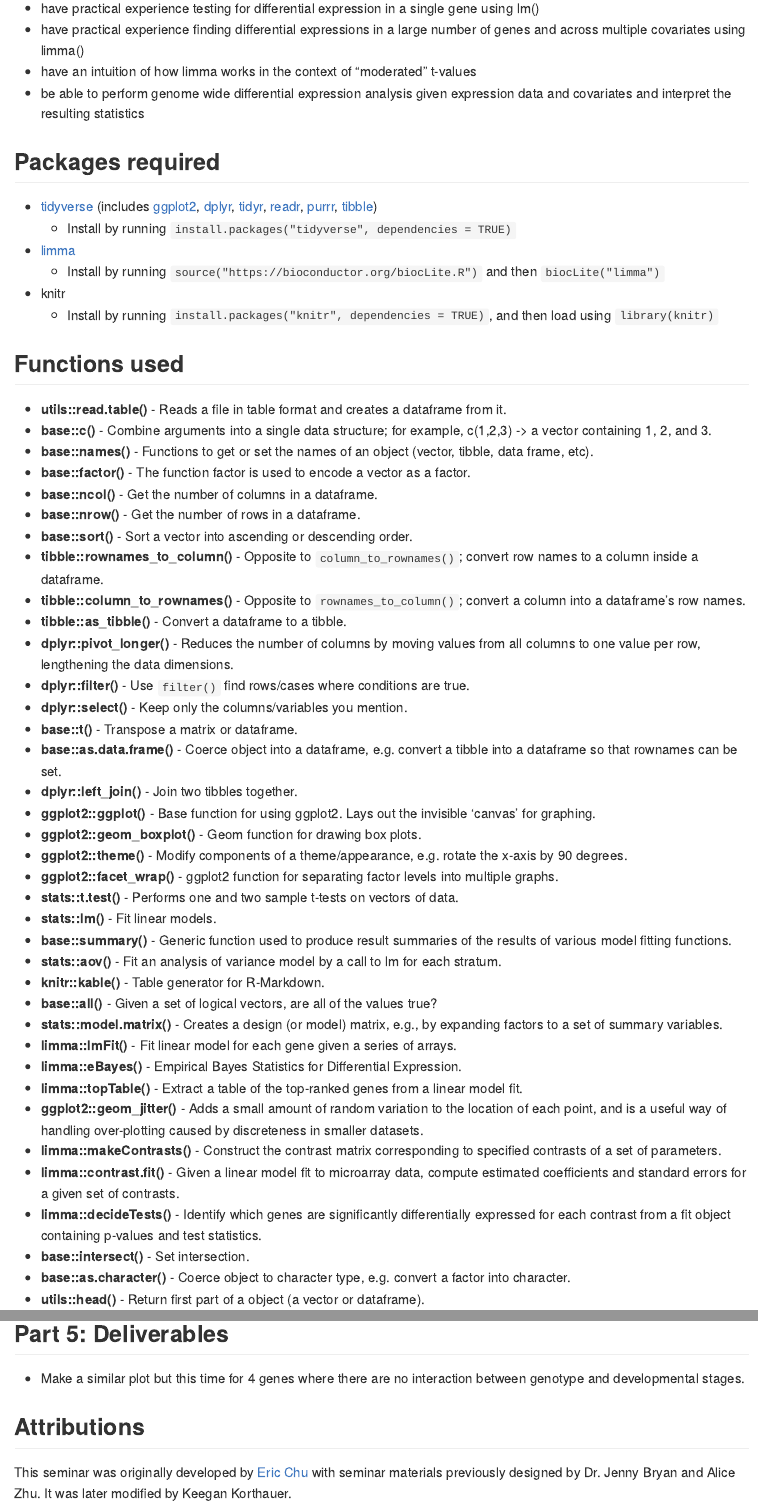
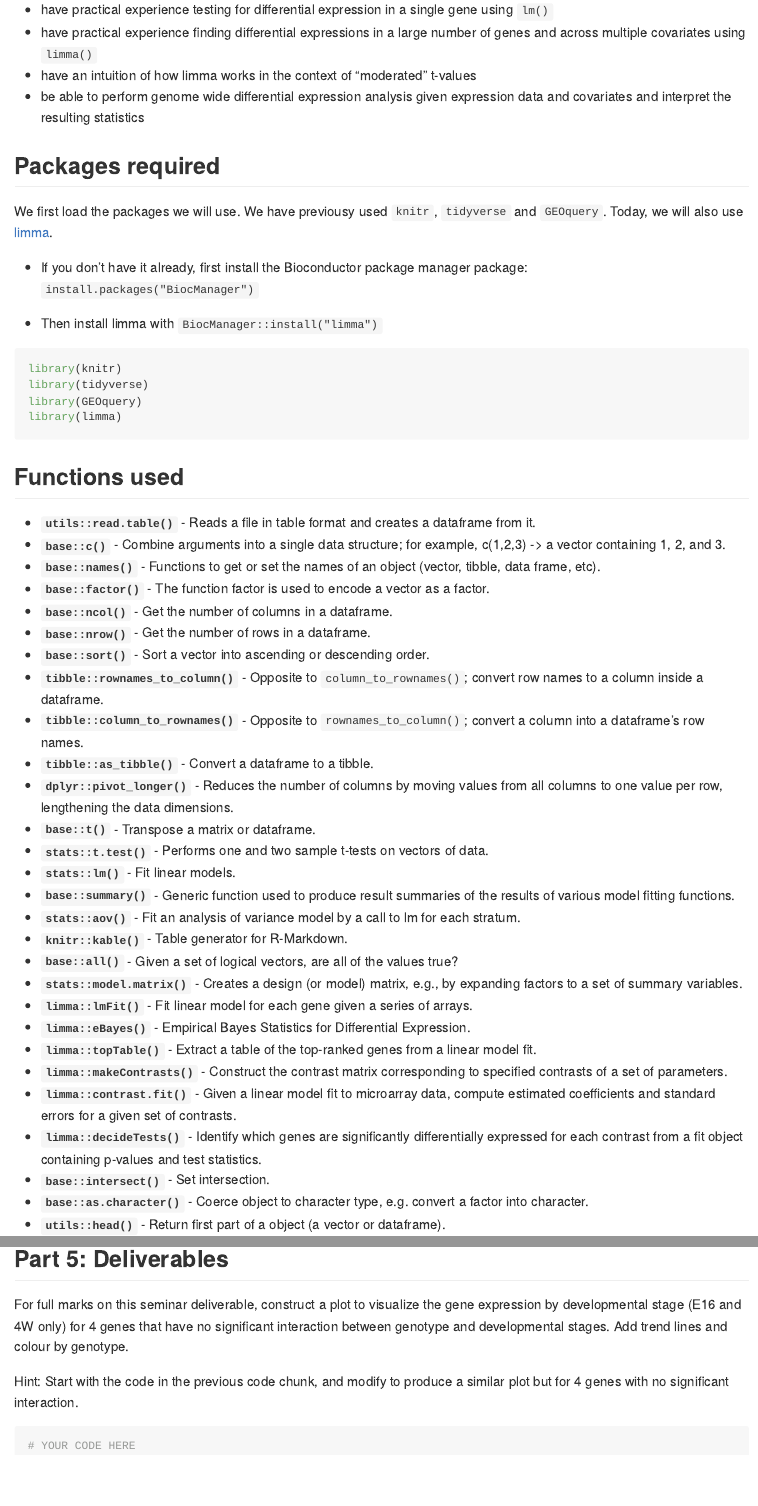
Before and after one commit to STAT540-UBC/seminar-05, an R Markdown document (sm5_differential_expression_analysis.Rmd): the page in a window 1100 px wide, from 340 px down before the commit and from 480 px down after it, so that both start at the same text, and a second part further down, joined at a grey line. Rendered offline with R 4.5, knitr and Pandoc, with nearby package versions; some code elsewhere in the file could not run offline; long lines of code are wrapped.

Commit message:
make deliverable clearer; small edits throughout

````diff
--- a/sm5_differential_expression_analysis.Rmd
+++ b/sm5_differential_expression_analysis.Rmd
@@ -18,59 +15,57 @@ By the end of this seminar, you should
 * have a clear understanding of what differential expression is and how it can be tested
 * have practical experience browsing and manipulating real gene expression data
 * have practical experience plotting expression changes as a trajectory using ggplot2
-* have practical experience testing for differential expression in a single gene using lm()
-* have practical experience finding differential expressions in a large number of genes and across multiple covariates using limma()
-* have an intuition of how limma works in the context of “moderated” t-values
+* have practical experience testing for differential expression in a single gene using `lm()`
+* have practical experience finding differential expressions in a large number of genes and across multiple covariates using `limma()`
+* have an intuition of how limma works in the context of "moderated" t-values
 * be able to perform genome wide differential expression analysis given expression data and covariates and interpret the resulting statistics
 
 ## Packages required
 
-* [tidyverse](http://tidyverse.tidyverse.org/) (includes [ggplot2](http://ggplot2.tidyverse.org/), [dplyr](http://dplyr.tidyverse.org/), [tidyr](http://tidyr.tidyverse.org/), [readr](http://readr.tidyverse.org/), [purrr](http://purrr.tidyverse.org/), [tibble](http://tibble.tidyverse.org/))
-    * Install by running `install.packages("tidyverse", dependencies = TRUE)`
-* [limma](http://bioconductor.org/packages/release/bioc/html/limma.html)
-    * Install by running `source("https://bioconductor.org/biocLite.R")` and then `biocLite("limma")`
-* knitr
-    * Install by running `install.packages("knitr", dependencies = TRUE)`, and then load using `library(knitr)`
+We first load the packages we will use. We have previousy used `knitr`, `tidyverse` and `GEOquery`. Today, we will also use [limma](http://bioconductor.org/packages/release/bioc/html/limma.html).
+
+* If you don't have it already, first install the Bioconductor package manager package: `install.packages("BiocManager")`
+
+* Then install limma with `BiocManager::install("limma")`
+
+```{r load, echo=TRUE, results='hide', message=FALSE, warning=FALSE}
+library(knitr)
+library(tidyverse)
+library(GEOquery)
+library(limma)
+```
+
 
 ## Functions used
 
-* **utils::read.table()** - Reads a file in table format and creates a dataframe from it.
-* **base::c()** - Combine arguments into a single data structure; for example, c(1,2,3) -> a vector containing 1, 2, and 3.
-* **base::names()** - Functions to get or set the names of an object (vector, tibble, data frame, etc).
-* **base::factor()** - The function factor is used to encode a vector as a factor.
-* **base::ncol()** - Get the number of columns in a dataframe.
-* **base::nrow()** - Get the number of rows in a dataframe.
-* **base::sort()** - Sort a vector into ascending or descending order.
-* **tibble::rownames_to_column()** - Opposite to `column_to_rownames()`; convert row names to a column inside a dataframe.
-* **tibble::column_to_rownames()** - Opposite to `rownames_to_column()`; convert a column into a dataframe's row names.
-* **tibble::as_tibble()** - Convert a dataframe to a tibble.
-* **dplyr::pivot_longer()** - Reduces the number of columns by moving values from all columns to one value per row, lengthening the data dimensions.
-* **dplyr::filter()** - Use `filter()` find rows/cases where conditions are true.
-* **dplyr::select()** - Keep only the columns/variables you mention.
-* **base::t()** - Transpose a matrix or dataframe.
-* **base::as.data.frame()** - Coerce object into a dataframe, e.g. convert a tibble into a dataframe so that rownames can be set.
-* **dplyr::left_join()** - Join two tibbles together.
-* **ggplot2::ggplot()** - Base function for using ggplot2. Lays out the invisible 'canvas' for graphing.
-* **ggplot2::geom_boxplot()** - Geom function for drawing box plots.
-* **ggplot2::theme()** - Modify components of a theme/appearance, e.g. rotate the x-axis by 90 degrees.
-* **ggplot2::facet_wrap()** - ggplot2 function for separating factor levels into multiple graphs.
-* **stats::t.test()** - Performs one and two sample t-tests on vectors of data.
-* **stats::lm()** - Fit linear models.
-* **base::summary()** - Generic function used to produce result summaries of the results of various model fitting functions.
-* **stats::aov()** - Fit an analysis of variance model by a call to lm for each stratum.
-* **knitr::kable()** - Table generator for R-Markdown.
-* **base::all()** - Given a set of logical vectors, are all of the values true?
-* **stats::model.matrix()** - Creates a design (or model) matrix, e.g., by expanding factors to a set of summary variables.
-* **limma::lmFit()** - Fit linear model for each gene given a series of arrays.
-* **limma::eBayes()** - Empirical Bayes Statistics for Differential Expression.
-* **limma::topTable()** - Extract a table of the top-ranked genes from a linear model fit.
-* **ggplot2::geom_jitter()** - Adds a small amount of random variation to the location of each point, and is a useful way of handling over-plotting caused by discreteness in smaller datasets.
-* **limma::makeContrasts()** - Construct the contrast matrix corresponding to specified contrasts of a set of parameters.
-* **limma::contrast.fit()** - Given a linear model fit to microarray data, compute estimated coefficients and standard errors for a given set of contrasts.
-* **limma::decideTests()** - Identify which genes are significantly differentially expressed for each contrast from a fit object containing p-values and test statistics.
-* **base::intersect()** - Set intersection.
-* **base::as.character()** - Coerce object to character type, e.g. convert a factor into character.
-* **utils::head()** - Return first part of a object (a vector or dataframe).
+* **`utils::read.table()`** - Reads a file in table format and creates a dataframe from it.
+* **`base::c()`** - Combine arguments into a single data structure; for example, c(1,2,3) -> a vector containing 1, 2, and 3.
+* **`base::names()`** - Functions to get or set the names of an object (vector, tibble, data frame, etc).
+* **`base::factor()`** - The function factor is used to encode a vector as a factor.
+* **`base::ncol()`** - Get the number of columns in a dataframe.
+* **`base::nrow()`** - Get the number of rows in a dataframe.
+* **`base::sort()`** - Sort a vector into ascending or descending order.
+* **`tibble::rownames_to_column()`** - Opposite to `column_to_rownames()`; convert row names to a column inside a dataframe.
+* **`tibble::column_to_rownames()`** - Opposite to `rownames_to_column()`; convert a column into a dataframe's row names.
+* **`tibble::as_tibble()`** - Convert a dataframe to a tibble.
+* **`dplyr::pivot_longer()`** - Reduces the number of columns by moving values from all columns to one value per row, lengthening the data dimensions.
+* **`base::t()`** - Transpose a matrix or dataframe.
+* **`stats::t.test()`** - Performs one and two sample t-tests on vectors of data.
+* **`stats::lm()`** - Fit linear models.
+* **`base::summary()`** - Generic function used to produce result summaries of the results of various model fitting functions.
+* **`stats::aov()`** - Fit an analysis of variance model by a call to lm for each stratum.
+* **`knitr::kable()`** - Table generator for R-Markdown.
+* **`base::all()`** - Given a set of logical vectors, are all of the values true?
+* **`stats::model.matrix()`** - Creates a design (or model) matrix, e.g., by expanding factors to a set of summary variables.
+* **`limma::lmFit()`** - Fit linear model for each gene given a series of arrays.
+* **`limma::eBayes()`** - Empirical Bayes Statistics for Differential Expression.
+* **`limma::topTable()`** - Extract a table of the top-ranked genes from a linear model fit.
+* **`limma::makeContrasts()`** - Construct the contrast matrix corresponding to specified contrasts of a set of parameters.
+* **`limma::contrast.fit()`** - Given a linear model fit to microarray data, compute estimated coefficients and standard errors for a given set of contrasts.
+* **`limma::decideTests()`** - Identify which genes are significantly differentially expressed for each contrast from a fit object containing p-values and test statistics.
+* **`base::intersect()`** - Set intersection.
+* **`base::as.character()`** - Coerce object to character type, e.g. convert a factor into character.
+* **`utils::head()`** - Return first part of a object (a vector or dataframe).
 
 ## Part 1: Introduction
 
@@ -779,8 +775,10 @@ expressionDataForHits %>%
 
 ## Part 5: Deliverables
 
-* Make a similar plot but this time for 4 genes where there are no interaction between genotype and developmental stages.
+For full marks on this seminar deliverable, construct a plot to visualize the gene expression by developmental stage (E16 and 4W only) for 4 genes that have no significant interaction between genotype and developmental stages. Add trend lines and colour by genotype.
 
-## Attributions
+Hint: Start with the code in the previous code chunk, and modify to produce a similar plot but for 4 genes with no significant interaction.
 
-This seminar was originally developed by [Eric Chu](https://github.com/echu113) with seminar materials previously designed by Dr. Jenny Bryan and Alice Zhu. It was later modified by Keegan Korthauer.
+```{r}
+# YOUR CODE HERE
+```
````
Also changed, not shown: sm5_differential_expression_analysis.md, sm5_differential_expression_analysis_files/figure-gfm/unnamed-chunk-10-1.png, sm5_differential_expression_analysis_files/figure-gfm/unnamed-chunk-10-2.png, sm5_differential_expression_analysis_files/figure-gfm/unnamed-chunk-14-1.png, sm5_differential_expression_analysis_files/figure-gfm/unnamed-chunk-21-1.png, sm5_differential_expression_analysis_files/figure-gfm/unnamed-chunk-28-1.png, sm5_differential_expression_analysis_files/figure-gfm/unnamed-chunk-29-1.png, sm5_differential_expression_analysis_files/figure-gfm/unnamed-chunk-31-1.png, sm5_differential_expression_analysis_files/figure-gfm/unnamed-chunk-33-1.png, sm5_differential_expression_analysis_files/figure-gfm/unnamed-chunk-35-1.png, sm5_differential_expression_analysis_files/figure-gfm/unnamed-chunk-36-1.png, sm5_differential_expression_analysis_files/figure-gfm/unnamed-chunk-39-1.png, sm5_differential_expression_analysis.Rmd (56 more changed lines).
